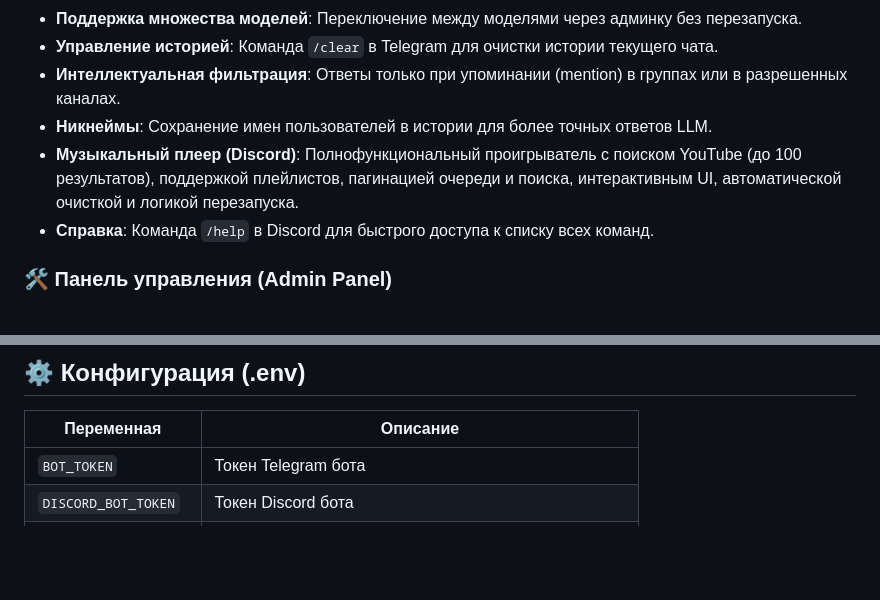
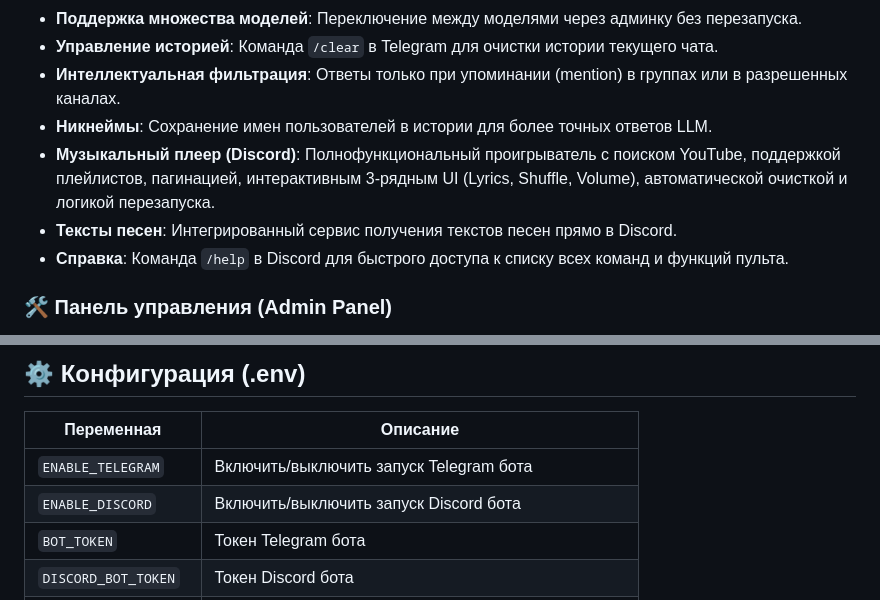
Before and after one commit to AndreyKilanov/llm_bot_admin, a Markdown page: README.md, 2 parts joined by grey strips. Rendered like a GitHub page; blank space fills up the shorter version.

Commit message:
docs(readme): update features and configuration table with new settings

```diff
--- a/README.md
+++ b/README.md
@@ -25,8 +25,9 @@
 - **Управление историей**: Команда `/clear` в Telegram для очистки истории текущего чата.
 - **Интеллектуальная фильтрация**: Ответы только при упоминании (mention) в группах или в разрешенных каналах.
 - **Никнеймы**: Сохранение имен пользователей в истории для более точных ответов LLM.
-- **Музыкальный плеер (Discord)**: Полнофункциональный проигрыватель с поиском YouTube (до 100 результатов), поддержкой плейлистов, пагинацией очереди и поиска, интерактивным UI, автоматической очисткой и логикой перезапуска.
-- **Справка**: Команда `/help` в Discord для быстрого доступа к списку всех команд.
+- **Музыкальный плеер (Discord)**: Полнофункциональный проигрыватель с поиском YouTube, поддержкой плейлистов, пагинацией, интерактивным 3-рядным UI (Lyrics, Shuffle, Volume), автоматической очисткой и логикой перезапуска.
+- **Тексты песен**: Интегрированный сервис получения текстов песен прямо в Discord.
+- **Справка**: Команда `/help` в Discord для быстрого доступа к списку всех команд и функций пульта.
 
 ### 🛠 Панель управления (Admin Panel)
 
@@ -122,6 +123,8 @@ docker compose up -d --build
 
 | Переменная | Описание |
 |------------|----------|
+| `ENABLE_TELEGRAM` | Включить/выключить запуск Telegram бота | `true` |
+| `ENABLE_DISCORD` | Включить/выключить запуск Discord бота | `true` |
 | `BOT_TOKEN` | Токен Telegram бота |
 | `DISCORD_BOT_TOKEN` | Токен Discord бота |
 | `BASE_WEBHOOK_URL` | Публичный HTTPS адрес (для Telegram Webhook) |
```
